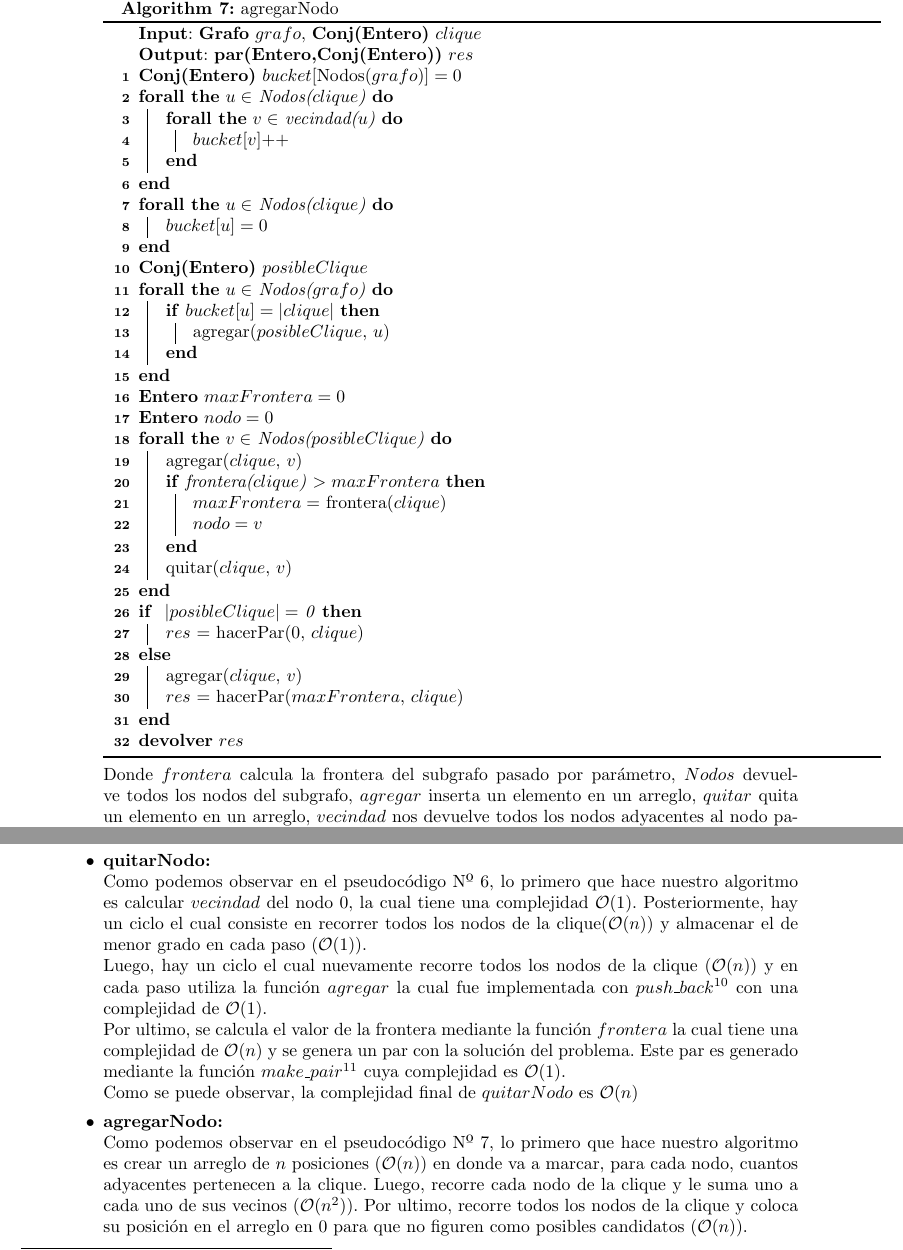
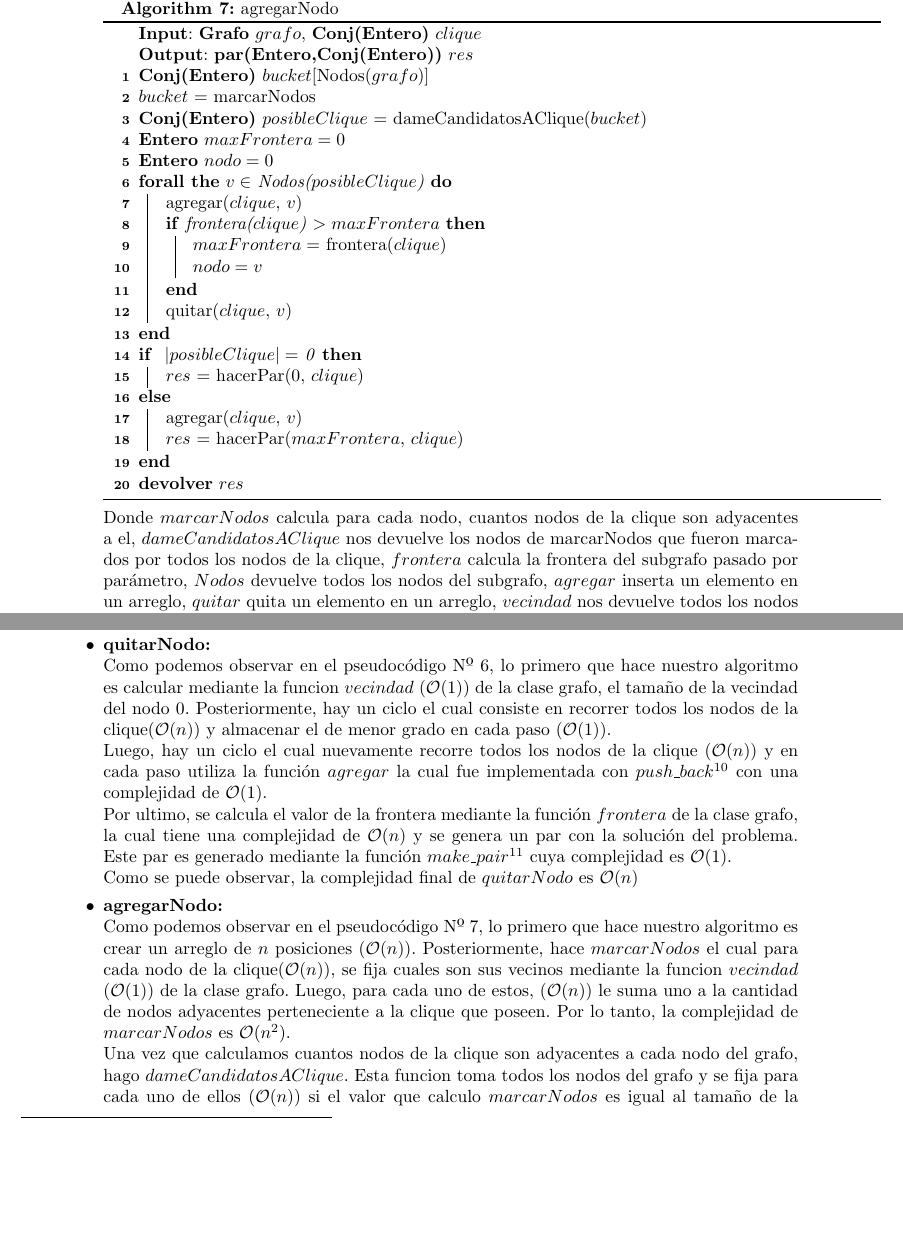
Before and after one commit to sizcovich/TP3-AlgoritmosIII, a LaTeX document (informe/informe.tex, which reads informe/ejercicios/heuristicasBusquedaLocal.tex): two parts of pages 11 and 12 of 22, joined at a grey line, cut so that both start at the same text, the shorter picture padded with empty space. Compiled offline with pdfLaTeX.

Commit message:
I wonder if you can

```diff
--- a/informe/ejercicios/heuristicasBusquedaLocal.tex
+++ b/informe/ejercicios/heuristicasBusquedaLocal.tex
@@ -55,22 +55,11 @@ Para poder obtener la clique de frontera máxima de este subconjunto, buscamos t
     \KwIn{\textbf{Grafo} $grafo$, \textbf{Conj(Entero)} $clique$}
     \KwOut{\textbf{par(Entero,Conj(Entero))} $res$}
 
-    \textbf{Conj(Entero)} $bucket[$Nodos($grafo$)$] = 0$  \\
+    \textbf{Conj(Entero)} $bucket[$Nodos($grafo$)$]$  \\
 
-    \ForAll{$u \in$ Nodos($clique$)}{
-	\ForAll{$v \in$ vecindad($u$)}{
-		$bucket[v]$++
-	 		}}
+    $bucket$ = marcarNodos
 
-    \ForAll{$u \in$ Nodos($clique$)}{
-	$bucket[u] = 0$
-	}
-
-    \textbf{Conj(Entero)} $posibleClique$ \\
-    \ForAll{$u \in$ Nodos($grafo$)}{
-	\If{$bucket[u] = |clique|$}{
-            agregar($posibleClique$, $u$)
-	 		}}
+    \textbf{Conj(Entero)} $posibleClique$ = dameCandidatosAClique($bucket$)\\
 
     \textbf{Entero} $maxFrontera = 0$ \\
     \textbf{Entero} $nodo = 0$ \\
@@ -91,7 +80,8 @@ Para poder obtener la clique de frontera máxima de este subconjunto, buscamos t
 
     \textbf{devolver} $res$ \\
 \end{algorithm}
-Donde $frontera$ calcula la frontera del subgrafo pasado por parámetro, $Nodos$ devuelve todos los nodos del subgrafo, $agregar$ inserta un elemento en un arreglo, $quitar$ quita un elemento en un arreglo, $vecindad$ nos devuelve todos los nodos adyacentes al nodo pasado por parámetro y $hacerPar$ genera un par con lo dos elementos pasados por parámetro. \newline
+
+Donde $marcarNodos$ calcula para cada nodo, cuantos nodos de la clique son adyacentes a el, $dameCandidatosAClique$ nos devuelve los nodos de marcarNodos que fueron marcados por todos los nodos de la clique, $frontera$ calcula la frontera del subgrafo pasado por parámetro, $Nodos$ devuelve todos los nodos del subgrafo, $agregar$ inserta un elemento en un arreglo, $quitar$ quita un elemento en un arreglo, $vecindad$ nos devuelve todos los nodos adyacentes al nodo pasado por parámetro y $hacerPar$ genera un par con lo dos elementos pasados por parámetro. \newline
 
 \item \textbf{Tiene todos los nodos de $S_{0}$ salvo 1 que se lo reemplaza por otro que no estaba en el:} \newline
 En este subconjunto lo primero que hicimos fue quitar un nodo de $S_{0}$ y posteriormente, con la clique que nos quedo, agregarle otro. Para esto, utilizamos la función que quitaba un nodo a la clique y luego, utilizamos la función que nos calculaba el subconjunto anterior para agregar el nuevo nodo. Al hacer esto, logramos que nuestra clique no quede centrada en el nodo de mayor grado ya que este eventualmente podría dejar de formar parte de la solución.
@@ -124,17 +114,18 @@ Para analizar la complejidad de nuestro algoritmo, vamos a separarlo en 5 funcio
 Para poder generar un grafo con los parámetros de entrada, utilizamos una lista y una matriz de adyacencia para poder obtener la mayoría de las operaciones en $\mathcal{O}(1)$ y así no aumentar la complejidad de nuestro algoritmo. Por consiguiente, la complejidad es $\mathcal{O}(n^{2})$.
 
 \item \textbf{quitarNodo:} \newline
-Como podemos observar en el pseudocódigo Nº 6, lo primero que hace nuestro algoritmo es calcular $vecindad$ del nodo 0, la cual tiene una complejidad $\mathcal{O}(1)$. Posteriormente, hay un ciclo el cual consiste en recorrer todos los nodos de la clique($\mathcal{O}(n)$) y almacenar el de menor grado en cada paso ($\mathcal{O}(1)$).
+Como podemos observar en el pseudocódigo Nº 6, lo primero que hace nuestro algoritmo es calcular mediante la funcion $vecindad$ ($\mathcal{O}(1)$) de la clase grafo, el tamaño de la vecindad del nodo 0. Posteriormente, hay un ciclo el cual consiste en recorrer todos los nodos de la clique($\mathcal{O}(n)$) y almacenar el de menor grado en cada paso ($\mathcal{O}(1)$).
 \newline
 Luego, hay un ciclo el cual nuevamente recorre todos los nodos de la clique ($\mathcal{O}(n)$) y en cada paso utiliza la función $agregar$ la cual fue implementada con $push\_back$\footnote{http://www.cplusplus.com/reference/vector/vector/push\_back/} con una complejidad de $\mathcal{O}(1)$.
 \newline
-Por ultimo, se calcula el valor de la frontera mediante la función $frontera$ la cual tiene una complejidad de $\mathcal{O}(n)$ y se genera un par con la solución del problema. Este par es generado mediante la función $make\_pair$\footnote{http://www.cplusplus.com/reference/utility/make\_pair/} cuya complejidad es $\mathcal{O}(1)$.
+Por ultimo, se calcula el valor de la frontera mediante la función $frontera$ de la clase grafo, la cual tiene una complejidad de $\mathcal{O}(n)$ y se genera un par con la solución del problema. Este par es generado mediante la función $make\_pair$\footnote{http://www.cplusplus.com/reference/utility/make\_pair/} cuya complejidad es $\mathcal{O}(1)$.
 \newline
 Como se puede observar, la complejidad final de $quitarNodo$ es $\mathcal{O}(n)$
 
 \item \textbf{agregarNodo:} \newline
-Como podemos observar en el pseudocódigo Nº 7, lo primero que hace nuestro algoritmo es crear un arreglo de $n$ posiciones ($\mathcal{O}(n)$) en donde va a marcar, para cada nodo, cuantos adyacentes pertenecen a la clique. Luego, recorre cada nodo de la clique y le suma uno a cada uno de sus vecinos ($\mathcal{O}(n^{2})$). Por ultimo, recorre todos los nodos de la clique y coloca su posición en el arreglo en 0 para que no figuren como posibles candidatos ($\mathcal{O}(n)$). \newline
-Una vez hecho esto, agrega en un arreglo, mediante la función $push\_back$,\footnote{http://www.cplusplus.com/reference/vector/vector/push\_back/} todos los nodos que pueden formar una clique. Finalmente, compara la frontera ($\mathcal{O}(n)$) de todas las posibles soluciones agregando (con $push\_back$) y quitando (con $pop\_back$\footnote{http://www.cplusplus.com/reference/vector/vector/pop\_back/} cuya complejidad es $\mathcal{O}(1)$) los nodos que formaban una clique con la que teníamos anteriormente. El costo de realizar esto es $\mathcal{O}(n^{2})$. \newline
+Como podemos observar en el pseudocódigo Nº 7, lo primero que hace nuestro algoritmo es crear un arreglo de $n$ posiciones ($\mathcal{O}(n)$). Posteriormente, hace $marcarNodos$ el cual para cada nodo de la clique($\mathcal{O}(n)$), se fija cuales son sus vecinos mediante la funcion $vecindad$ ($\mathcal{O}(1)$) de la clase grafo. Luego, para cada uno de estos, ($\mathcal{O}(n)$) le suma uno a la cantidad de nodos adyacentes perteneciente a la clique que poseen. Por lo tanto, la complejidad de $marcarNodos$ es $\mathcal{O}(n^{2})$. \newline
+Una vez que calculamos cuantos nodos de la clique son adyacentes a cada nodo del grafo, hago $dameCandidatosAClique$. Esta funcion toma todos los nodos del grafo y se fija para cada uno de ellos ($\mathcal{O}(n)$) si el valor que calculo $marcarNodos$ es igual al tamaño de la clique, el cual, es calculado mediante la funcion size($\mathcal{O}(1)$). Por lo tanto su complejidad es ($\mathcal{O}(n)$). \newline ME QUEDE ACAAAA!!!!!!!!!!!!!!!!!!!!
+Una vez hecho esto, agrega en un arreglo, mediante la función $push\_back$,\footnote{http://www.cplusplus.com/reference/vector/vector/push\_back/} a cada uno de los nodos que pueden formar una clique. Finalmente, compara la frontera ($\mathcal{O}(n)$) de todas las posibles soluciones agregando (con $push\_back$) y quitando (con $pop\_back$\footnote{http://www.cplusplus.com/reference/vector/vector/pop\_back/} cuya complejidad es $\mathcal{O}(1)$) los nodos que formaban una clique con la que teníamos anteriormente. El costo de realizar esto es $\mathcal{O}(n^{2})$. \newline
 Una vez que tiene la solución, genera un par con esta mediante la función $make\_pair$\footnote{http://www.cplusplus.com/reference/utility/make\_pair/} cuya complejidad es $\mathcal{O}(1)$.
 \newline
 Como se puede observar, la complejidad final de $agregarNodo$ es $\mathcal{O}(n^{2})$
```
